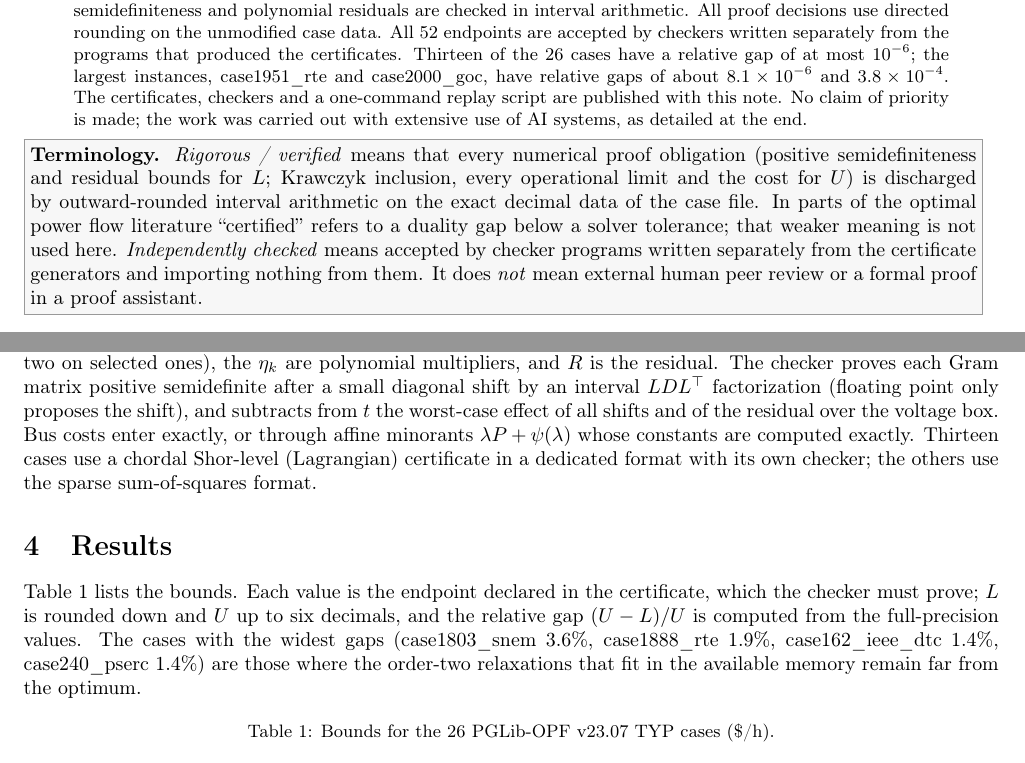
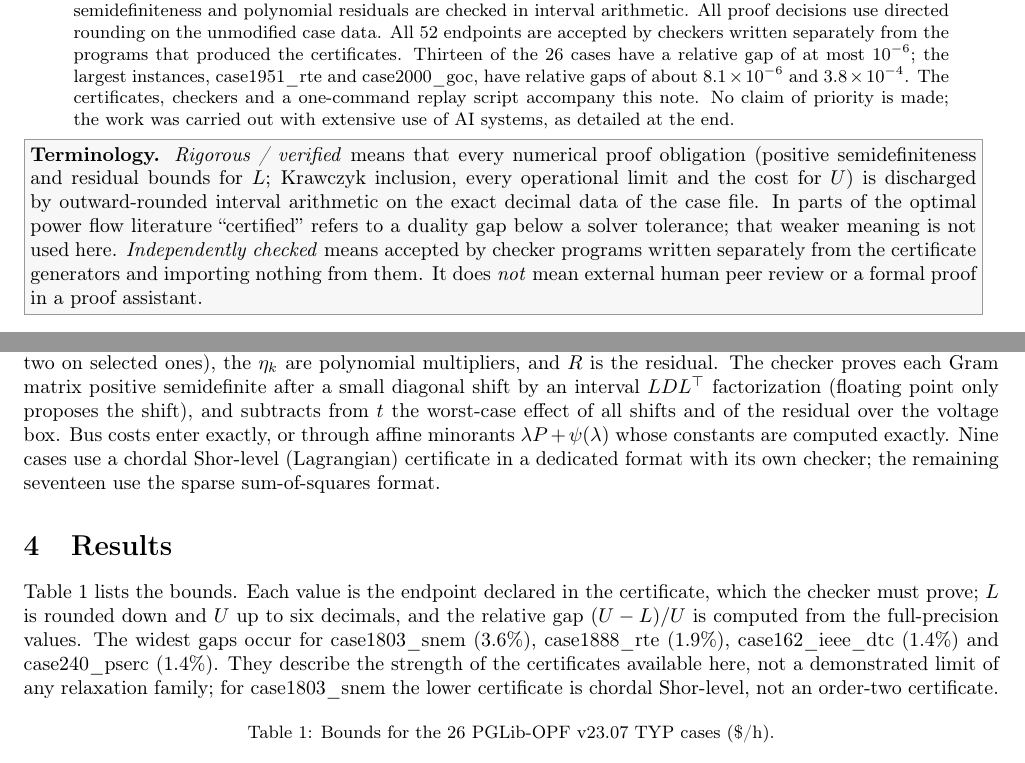
Before and after one commit to PYCSON/acopf-bounds-proofs, a LaTeX paper (paper/main.tex): two parts of pages 1 and 2 of 4, joined at a grey line, cut so that both start at the same text. Compiled offline with pdfLaTeX.

Commit message:
v1.0 paper corrections: certificate-format count (9 chordal, 17 SOS), case1803 gap wording, Ruan-Shi citation, neutral availability wording

```diff
--- a/paper/main.tex
+++ b/paper/main.tex
@@ -18,7 +18,7 @@ semidefinite and sum-of-squares dual certificates whose positive semidefinitenes
 interval arithmetic. All proof decisions use directed rounding on the unmodified case data. All 52 endpoints are accepted
 by checkers written separately from the programs that produced the certificates. Thirteen of the 26 cases have a relative
 gap of at most $10^{-6}$; the largest instances, case1951\_rte and case2000\_goc, have relative gaps of about
-$8.1\times10^{-6}$ and $3.8\times10^{-4}$. The certificates, checkers and a one-command replay script are published with
+$8.1\times10^{-6}$ and $3.8\times10^{-4}$. The certificates, checkers and a one-command replay script accompany
 this note. No claim of priority is made; the work was carried out with extensive use of AI systems, as detailed at the end.
 \end{abstract}
 
@@ -66,15 +66,15 @@ given by Gram matrices on the cliques of a chordal extension of the network grap
 on selected ones), the $\eta_k$ are polynomial multipliers, and $R$ is the residual. The checker proves each Gram matrix
 positive semidefinite after a small diagonal shift by an interval $LDL^\top$ factorization (floating point only proposes the
 shift), and subtracts from $t$ the worst-case effect of all shifts and of the residual over the voltage box. Bus costs
-enter exactly, or through affine minorants $\lambda P+\psi(\lambda)$ whose constants are computed exactly. Thirteen cases use
-a chordal Shor-level (Lagrangian) certificate in a dedicated format with its own checker; the others use the sparse
-sum-of-squares format.
+enter exactly, or through affine minorants $\lambda P+\psi(\lambda)$ whose constants are computed exactly. Nine cases use a chordal Shor-level (Lagrangian) certificate in a
+dedicated format with its own checker; the remaining seventeen use the sparse sum-of-squares format.
 
 \section{Results}
 Table~\ref{tab:results} lists the bounds. Each value is the endpoint declared in the certificate, which the checker must
 prove; $L$ is rounded down and $U$ up to six decimals, and the relative gap $(U-L)/U$ is computed from the full-precision
-values. The cases with the widest gaps (case1803\_snem 3.6\%, case1888\_rte 1.9\%, case162\_ieee\_dtc 1.4\%, case240\_pserc
-1.4\%) are those where the order-two relaxations that fit in the available memory remain far from the optimum.
+values. The widest gaps occur for case1803\_snem (3.6\%), case1888\_rte (1.9\%), case162\_ieee\_dtc
+(1.4\%) and case240\_pserc (1.4\%). They describe the strength of the certificates available here, not a demonstrated limit
+of any relaxation family; for case1803\_snem the lower certificate is chordal Shor-level, not an order-two certificate.
 
 {\small\input{table.tex}}
 
```
Also changed, not shown: paper/references.bib (+1 -1 lines), paper/main.pdf, paper/main.tex (2 more changed lines), 1 other file.
